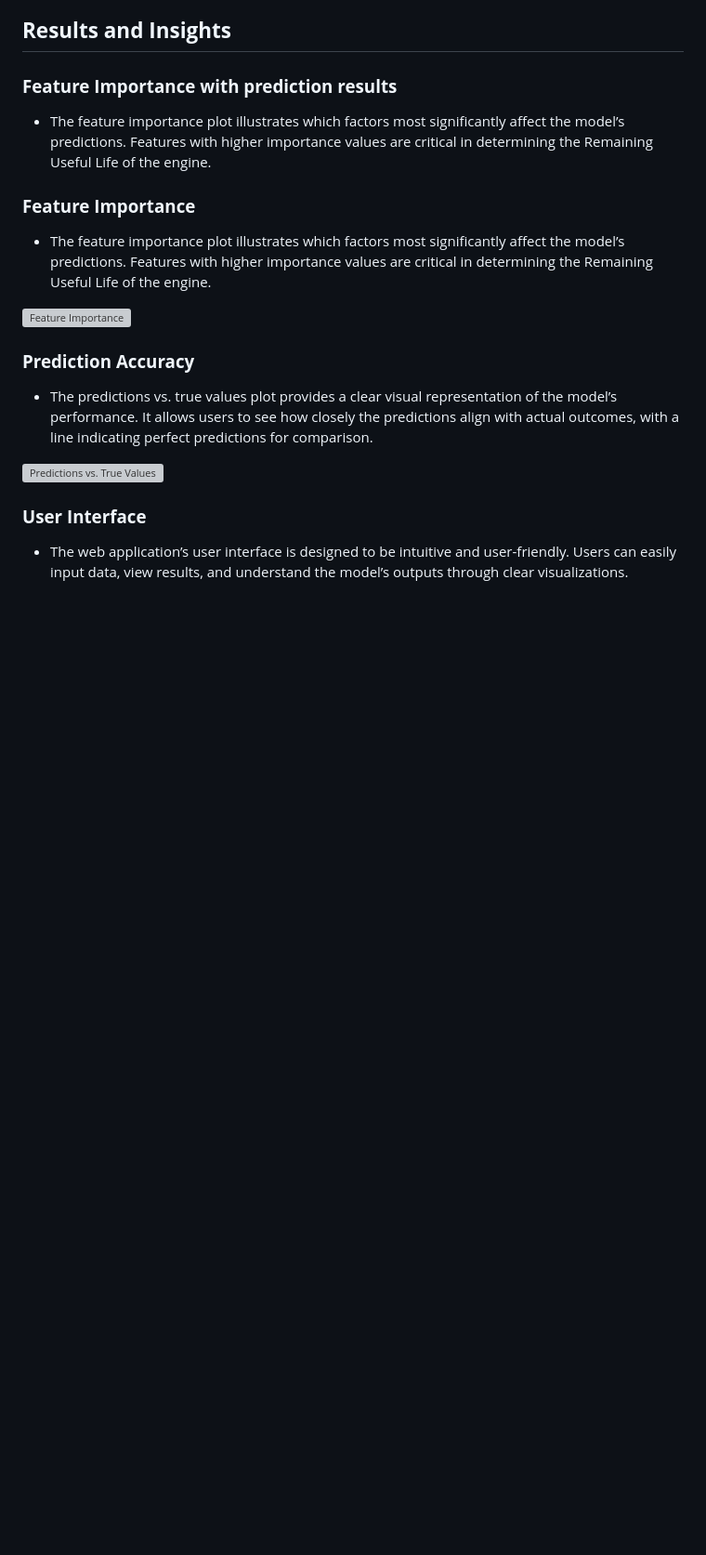
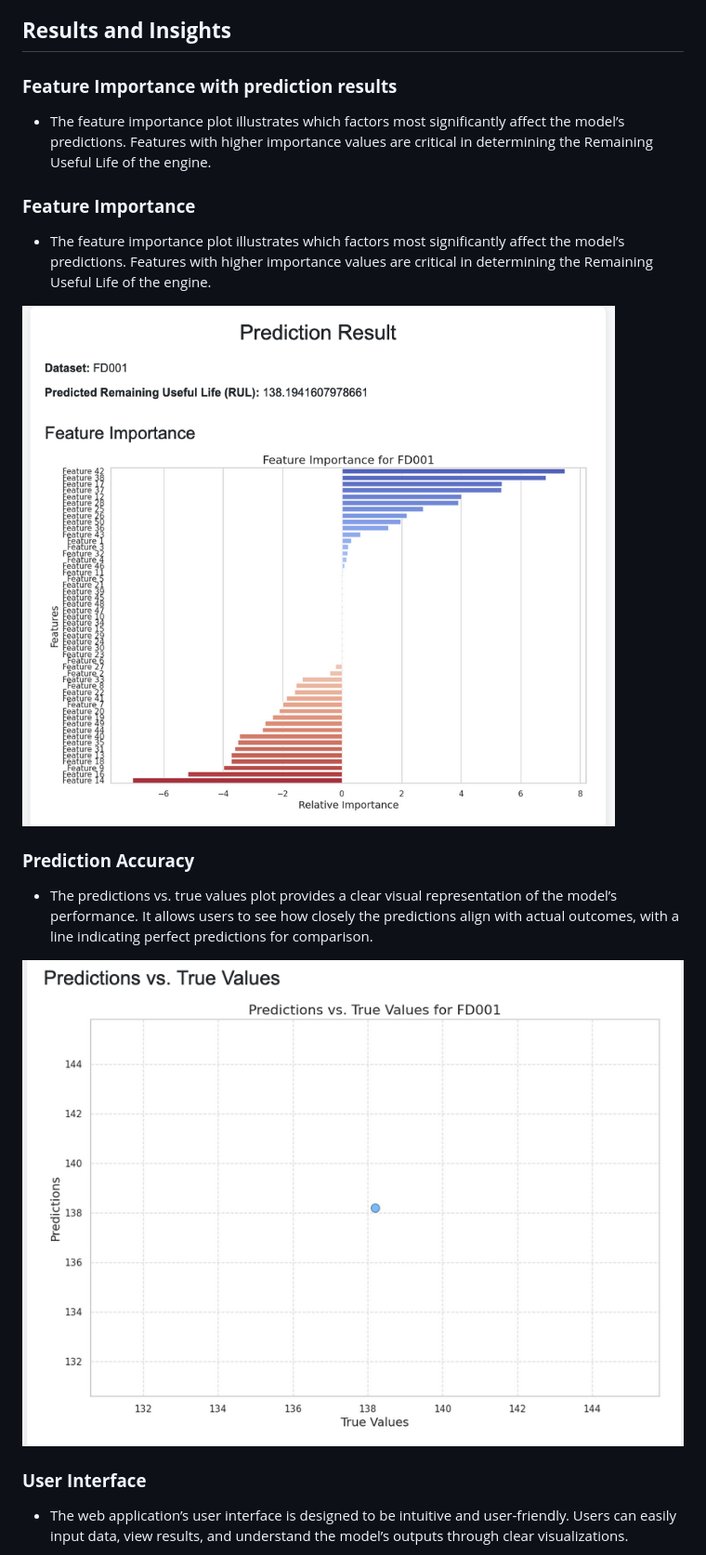
Before and after one commit to dendarko/turbofan-predictive-maintenance, a Markdown page: README.md, the part around the change printed below. Shown: that part at 93% size. GitHub-like rendering; blank space fills up the shorter version; grey boxes are pictures that could not be loaded.

```diff
--- a/README.md
+++ b/README.md
@@ -116,7 +116,7 @@ The project integrates machine learning techniques with a Flask web application,
 
 - The feature importance plot illustrates which factors most significantly affect the model’s predictions. Features with higher importance values are critical in determining the Remaining Useful Life of the engine.
 
-![Feature Importance](images/feature_importance.png "Feature Importance")
+![Feature Importance](feature_importance.png "Feature Importance")
 
 
 
@@ -124,7 +124,7 @@ The project integrates machine learning techniques with a Flask web application,
 
    - The predictions vs. true values plot provides a clear visual representation of the model’s performance. It allows users to see how closely the predictions align with actual outcomes, with a line indicating perfect predictions for comparison.
 
-![Predictions vs. True Values](images/predictions_vs_true.png "Predictions vs. True Values")
+![Predictions vs. True Values](predictions_vs_true.png "Predictions vs. True Values")
 
 
 
```
Also changed, not shown: other parts of README.md (+1 -1 lines).
